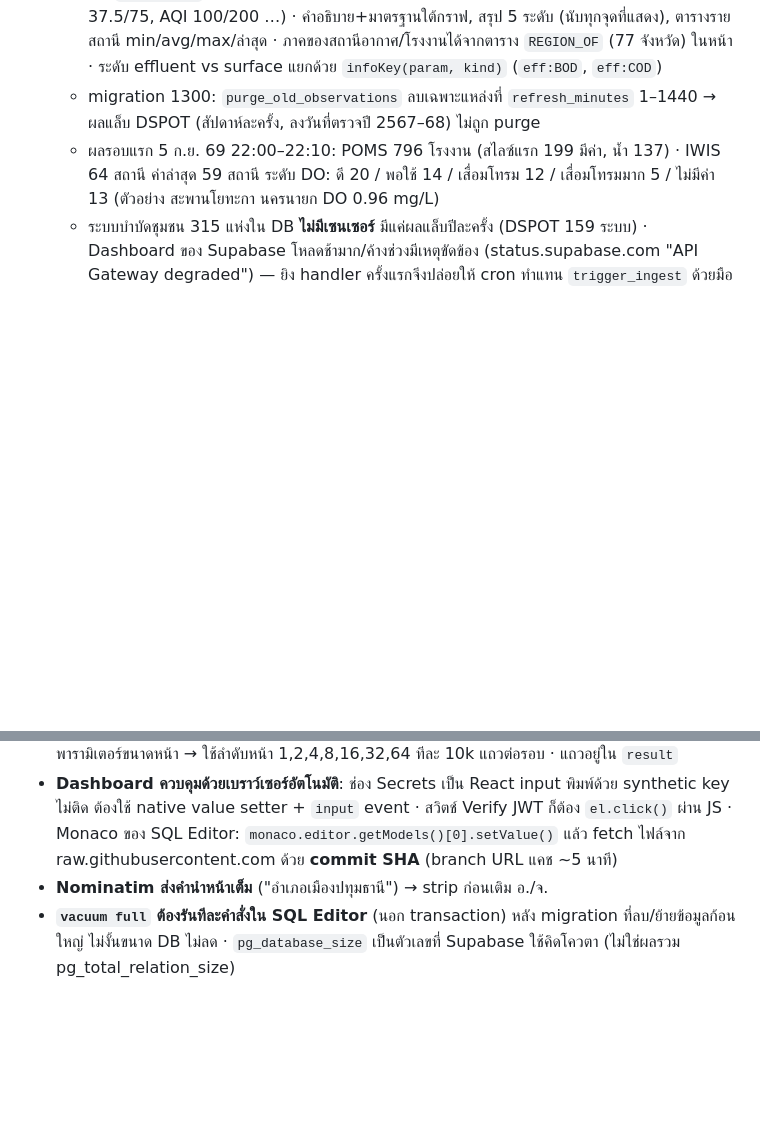
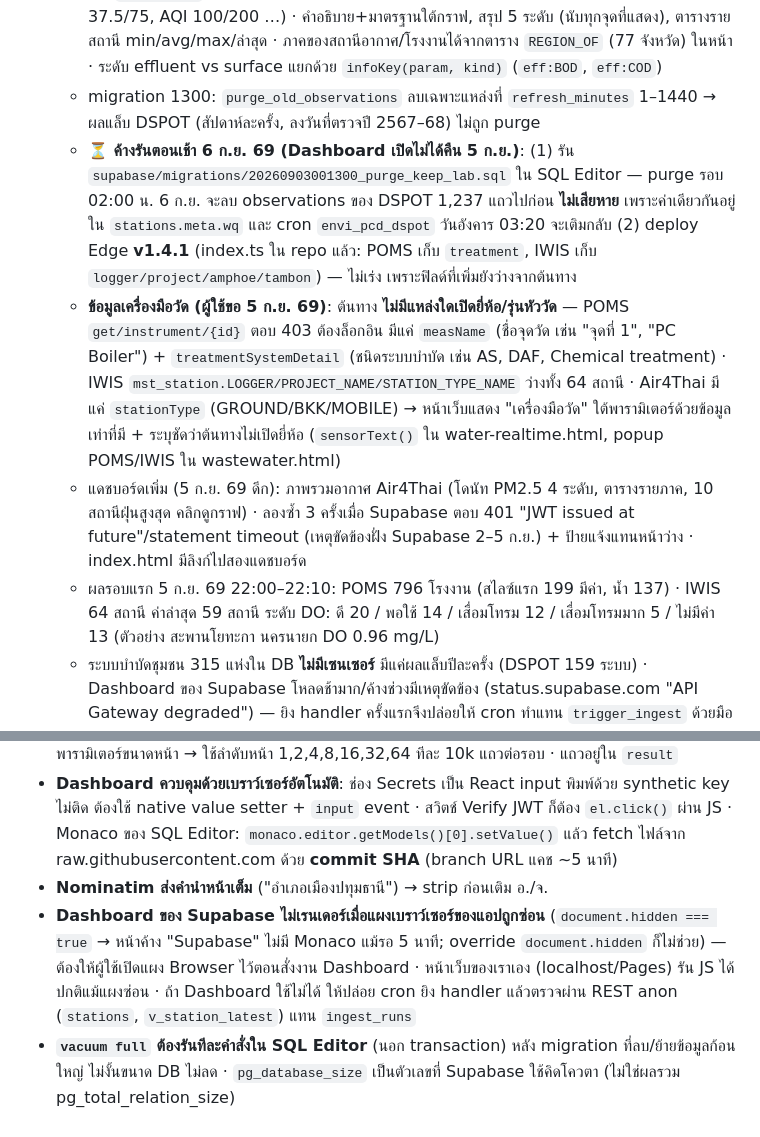
Before and after one commit to peeraponggis/envi_pi, a Markdown page: CLAUDE.md, 2 parts joined by grey strips. Rendered like a GitHub page; blank space fills up the shorter version.

Commit message:
บันทึกรายการค้างตอนเช้า (migration 1300, Edge 1.4.1), ข้อสรุปเครื่องมือวัด, บทเรียน Dashboard กับแผงซ่อน
Co-Authored-By: Claude Fable 5.1 <noreply@anthropic.com>

```diff
--- a/CLAUDE.md
+++ b/CLAUDE.md
@@ -81,6 +81,9 @@
   - **แดชบอร์ดคุณภาพน้ำเรียลไทม์ `web/water-realtime.html`** (5 ก.ย. 69 ดึก ตามรูปตัวอย่างของผู้ใช้): โดนัทแหล่งน้ำตามระดับ DO (สถานีแย่สุดต่อแหล่งน้ำ), รายชื่อแหล่งน้ำต่อระดับ, ฟีดแจ้งเตือน (DO < 4, pH นอก 5.5–9, POMS severity ≥ 2), แท่งซ้อน+ตารางรายภาค, โดนัท/ตารางจังหวัด/Top COD ของ POMS, กราฟย้อนหลังรายสถานี (Chart.js 4.4.1 จาก cdnjs; จุดสีตามระดับ DO ≥6/4/2 · BOD ≤20 · COD ≤120; โหมดรายชั่วโมงจาก `observations` 7 วัน / รายวันจาก `observations_daily`) · เกณฑ์ระดับ DO ตามภาพของ คพ. ประกาศเป็นตัวแปร `--lv-*` ในหน้านี้ · anon อ่าน observations/observations_daily ได้อยู่แล้ว
   - **กราฟย้อนหลังทุกแหล่ง** (ในหน้าเดียวกัน, 5 ก.ย. 69 ดึก ตามที่ผู้ใช้ขอ): เลือกแหล่ง (IWIS/POMS/DSPOT/Air4Thai/GISTDA PM2.5 = ทุก source ที่มี observations) → สถานี → พารามิเตอร์ → ขอบเขต **รายสถานี / จังหวัดเดียวกัน / ภาคเดียวกัน** (radio; หลายเส้น สูงสุด 40 สถานี, query `observations … in(station_id) like '%:COD'` สำหรับ POMS) · เส้นประ = เกณฑ์อ้างอิงจาก `PARAM_INFO` (DO 6/4/2, pH 5.5–9, BOD/COD/TSS น้ำทิ้ง 20/120/30, PM2.5 37.5/75, AQI 100/200 …) · คำอธิบาย+มาตรฐานใต้กราฟ, สรุป 5 ระดับ (นับทุกจุดที่แสดง), ตารางรายสถานี min/avg/max/ล่าสุด · ภาคของสถานีอากาศ/โรงงานได้จากตาราง `REGION_OF` (77 จังหวัด) ในหน้า · ระดับ effluent vs surface แยกด้วย `infoKey(param, kind)` (`eff:BOD`, `eff:COD`)
   - migration 1300: `purge_old_observations` ลบเฉพาะแหล่งที่ `refresh_minutes` 1–1440 → ผลแล็บ DSPOT (สัปดาห์ละครั้ง, ลงวันที่ตรวจปี 2567–68) ไม่ถูก purge
+  - **⏳ ค้างรันตอนเช้า 6 ก.ย. 69 (Dashboard เปิดไม่ได้คืน 5 ก.ย.)**: (1) รัน `supabase/migrations/20260903001300_purge_keep_lab.sql` ใน SQL Editor — purge รอบ 02:00 น. 6 ก.ย. จะลบ observations ของ DSPOT 1,237 แถวไปก่อน **ไม่เสียหาย** เพราะค่าเดียวกันอยู่ใน `stations.meta.wq` และ cron `envi_pcd_dspot` วันอังคาร 03:20 จะเติมกลับ (2) deploy Edge **v1.4.1** (index.ts ใน repo แล้ว: POMS เก็บ `treatment`, IWIS เก็บ `logger/project/amphoe/tambon`) — ไม่เร่ง เพราะฟิลด์ที่เพิ่มยังว่างจากต้นทาง
+  - **ข้อมูลเครื่องมือวัด (ผู้ใช้ขอ 5 ก.ย. 69)**: ต้นทาง **ไม่มีแหล่งใดเปิดยี่ห้อ/รุ่นหัววัด** — POMS `get/instrument/{id}` ตอบ 403 ต้องล็อกอิน มีแค่ `measName` (ชื่อจุดวัด เช่น "จุดที่ 1", "PC Boiler") + `treatmentSystemDetail` (ชนิดระบบบำบัด เช่น AS, DAF, Chemical treatment) · IWIS `mst_station.LOGGER/PROJECT_NAME/STATION_TYPE_NAME` ว่างทั้ง 64 สถานี · Air4Thai มีแค่ `stationType` (GROUND/BKK/MOBILE) → หน้าเว็บแสดง "เครื่องมือวัด" ใต้พารามิเตอร์ด้วยข้อมูลเท่าที่มี + ระบุชัดว่าต้นทางไม่เปิดยี่ห้อ (`sensorText()` ใน water-realtime.html, popup POMS/IWIS ใน wastewater.html)
+  - แดชบอร์ดเพิ่ม (5 ก.ย. 69 ดึก): ภาพรวมอากาศ Air4Thai (โดนัท PM2.5 4 ระดับ, ตารางรายภาค, 10 สถานีฝุ่นสูงสุด คลิกดูกราฟ) · ลองซ้ำ 3 ครั้งเมื่อ Supabase ตอบ 401 "JWT issued at future"/statement timeout (เหตุขัดข้องฝั่ง Supabase 2–5 ก.ย.) + ป้ายแจ้งแทนหน้าว่าง · index.html มีลิงก์ไปสองแดชบอร์ด
   - ผลรอบแรก 5 ก.ย. 69 22:00–22:10: POMS 796 โรงงาน (สไลซ์แรก 199 มีค่า, น้ำ 137) · IWIS 64 สถานี ค่าล่าสุด 59 สถานี ระดับ DO: ดี 20 / พอใช้ 14 / เสื่อมโทรม 12 / เสื่อมโทรมมาก 5 / ไม่มีค่า 13 (ตัวอย่าง สะพานโยทะกา นครนายก DO 0.96 mg/L)
   - ระบบบำบัดชุมชน 315 แห่งใน DB **ไม่มีเซนเซอร์** มีแค่ผลแล็บปีละครั้ง (DSPOT 159 ระบบ) · Dashboard ของ Supabase โหลดช้ามาก/ค้างช่วงมีเหตุขัดข้อง (status.supabase.com "API Gateway degraded") — ยิง handler ครั้งแรกจึงปล่อยให้ cron ทำแทน `trigger_ingest` ด้วยมือ
 - ⬜ ยังไม่ได้นำเข้า: การใช้ที่ดิน LDD รายจังหวัด (**ข้ามไปก่อนตามที่ผู้ใช้เลือก 3 ก.ย. 69 — ติดขนาด DB Free**; ลิงก์ zip รายจังหวัดอยู่ `data/raw/ldd_links.json`) · ชั้นคุณภาพลุ่มน้ำ (ไม่มีบน ArcGIS ของ DWR)
@@ -94,4 +97,5 @@
 - **DGR `?Page=N` คืน N×1000 แถวเริ่มที่ offset (N-1)×1000** (Page=60 = 58,723 แถว) ไม่มีพารามิเตอร์ขนาดหน้า → ใช้ลำดับหน้า 1,2,4,8,16,32,64 ทีละ 10k แถวต่อรอบ · แถวอยู่ใน `result`
 - **Dashboard ควบคุมด้วยเบราว์เซอร์อัตโนมัติ**: ช่อง Secrets เป็น React input พิมพ์ด้วย synthetic key ไม่ติด ต้องใช้ native value setter + `input` event · สวิตช์ Verify JWT ก็ต้อง `el.click()` ผ่าน JS · Monaco ของ SQL Editor: `monaco.editor.getModels()[0].setValue()` แล้ว fetch ไฟล์จาก raw.githubusercontent.com ด้วย **commit SHA** (branch URL แคช ~5 นาที)
 - **Nominatim ส่งคำนำหน้าเต็ม** ("อำเภอเมืองปทุมธานี") → strip ก่อนเติม อ./จ.
+- **Dashboard ของ Supabase ไม่เรนเดอร์เมื่อแผงเบราว์เซอร์ของแอปถูกซ่อน** (`document.hidden === true` → หน้าค้าง "Supabase" ไม่มี Monaco แม้รอ 5 นาที; override `document.hidden` ก็ไม่ช่วย) — ต้องให้ผู้ใช้เปิดแผง Browser ไว้ตอนสั่งงาน Dashboard · หน้าเว็บของเราเอง (localhost/Pages) รัน JS ได้ปกติแม้แผงซ่อน · ถ้า Dashboard ใช้ไม่ได้ ให้ปล่อย cron ยิง handler แล้วตรวจผ่าน REST anon (`stations`, `v_station_latest`) แทน `ingest_runs`
 - **`vacuum full` ต้องรันทีละคำสั่งใน SQL Editor** (นอก transaction) หลัง migration ที่ลบ/ย้ายข้อมูลก้อนใหญ่ ไม่งั้นขนาด DB ไม่ลด · `pg_database_size` เป็นตัวเลขที่ Supabase ใช้คิดโควตา (ไม่ใช่ผลรวม pg_total_relation_size)
```
